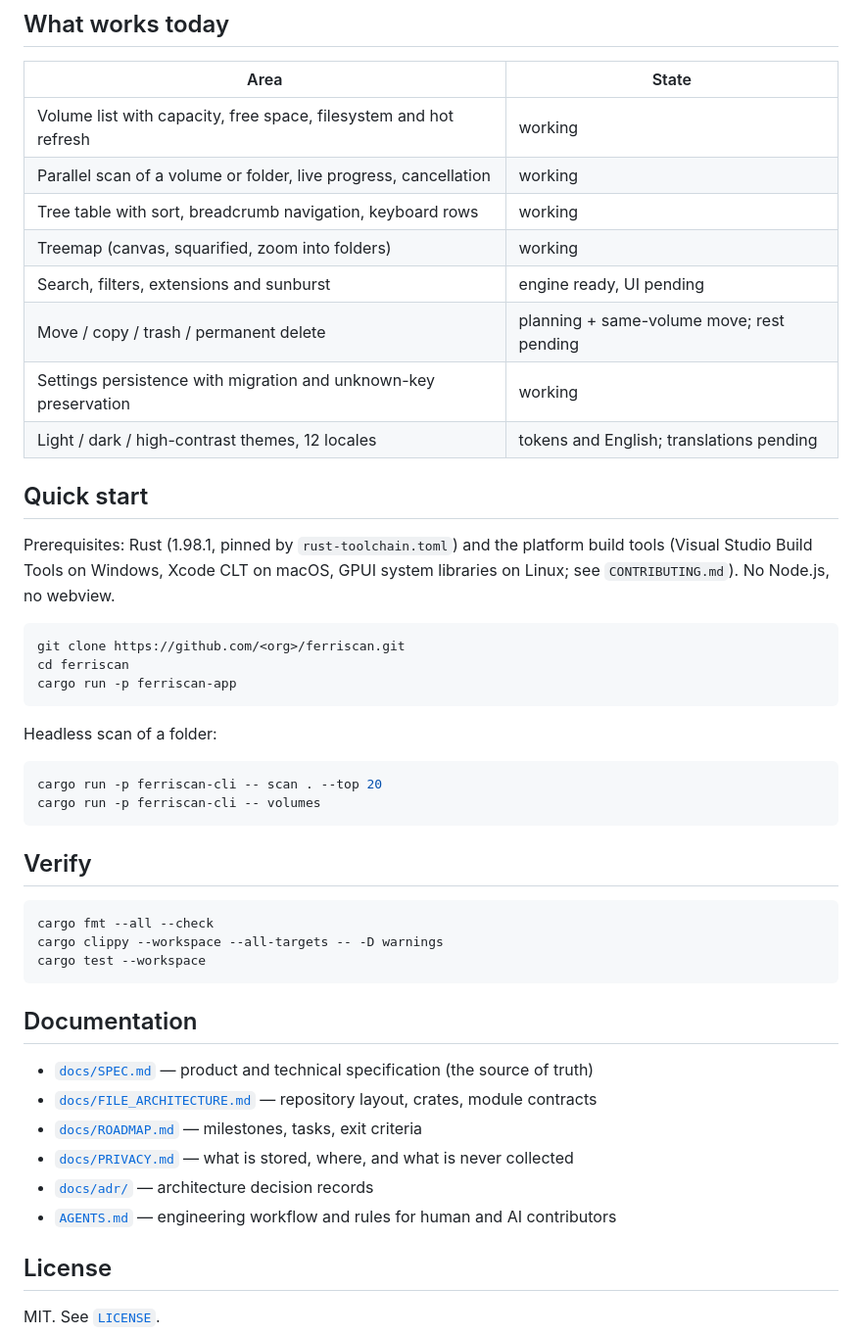
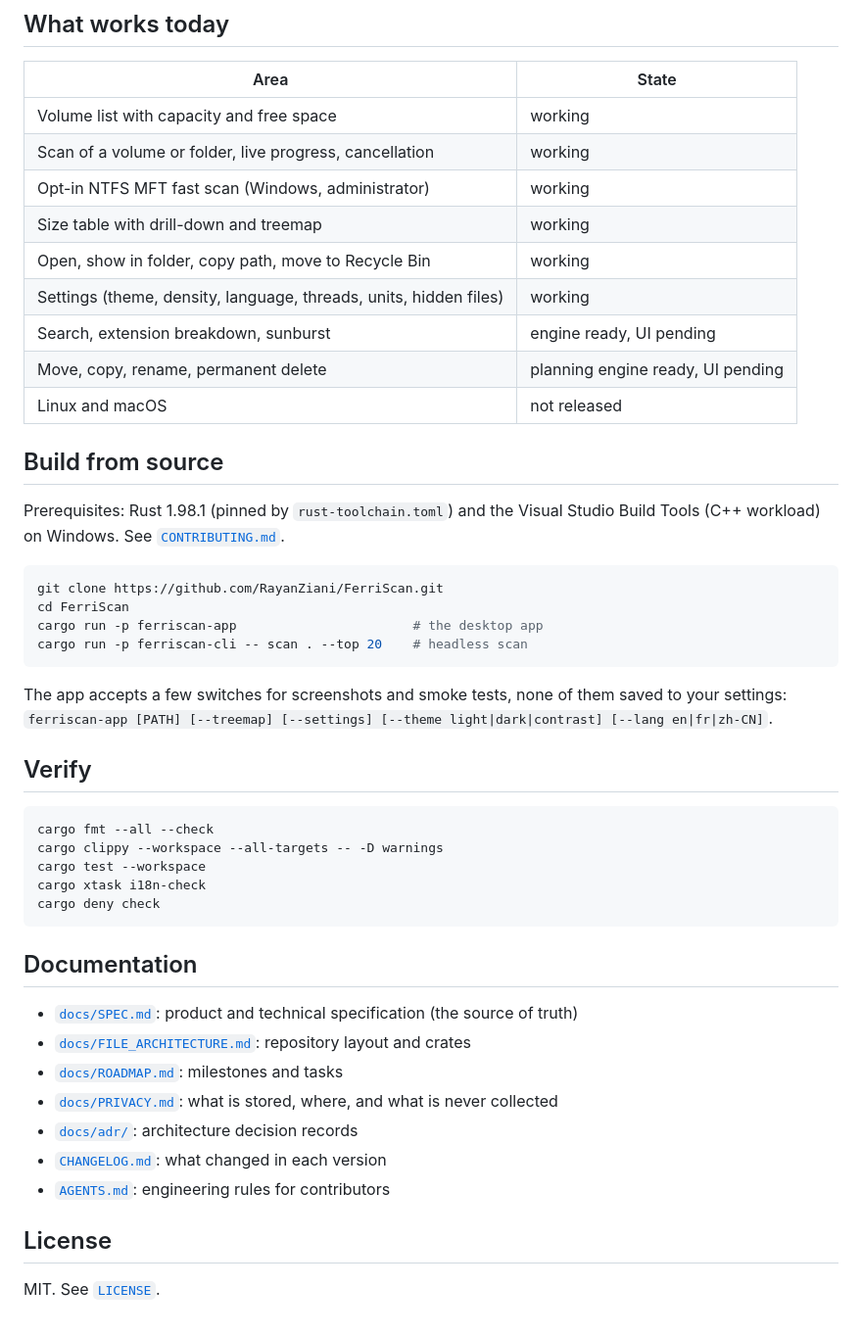
Before and after one commit to RayanZiani/FerriScan, a Markdown page: README.md, the part around one of its changes. Shown at 98% size. GitHub-like rendering.

````diff
--- a/README.md
+++ b/README.md
@@ -26,33 +59,30 @@ all rendered from a Rust scanning engine built for tens of millions of entries.
 
 | Area | State |
 | --- | --- |
-| Volume list with capacity, free space, filesystem and hot refresh | working |
-| Parallel scan of a volume or folder, live progress, cancellation | working |
-| Tree table with sort, breadcrumb navigation, keyboard rows | working |
-| Treemap (canvas, squarified, zoom into folders) | working |
-| Search, filters, extensions and sunburst | engine ready, UI pending |
-| Move / copy / trash / permanent delete | planning + same-volume move; rest pending |
-| Settings persistence with migration and unknown-key preservation | working |
-| Light / dark / high-contrast themes, 12 locales | tokens and English; translations pending |
+| Volume list with capacity and free space | working |
+| Scan of a volume or folder, live progress, cancellation | working |
+| Opt-in NTFS MFT fast scan (Windows, administrator) | working |
+| Size table with drill-down and treemap | working |
+| Open, show in folder, copy path, move to Recycle Bin | working |
+| Settings (theme, density, language, threads, units, hidden files) | working |
+| Search, extension breakdown, sunburst | engine ready, UI pending |
+| Move, copy, rename, permanent delete | planning engine ready, UI pending |
+| Linux and macOS | not released |
 
-## Quick start
+## Build from source
 
-Prerequisites: Rust (1.98.1, pinned by `rust-toolchain.toml`) and the platform build tools
-(Visual Studio Build Tools on Windows, Xcode CLT on macOS, GPUI system libraries on Linux; see
-`CONTRIBUTING.md`). No Node.js, no webview.
+Prerequisites: Rust 1.98.1 (pinned by `rust-toolchain.toml`) and the Visual Studio Build Tools
+(C++ workload) on Windows. See [`CONTRIBUTING.md`](CONTRIBUTING.md).
 
 ```bash
-git clone https://github.com/<org>/ferriscan.git
-cd ferriscan
-cargo run -p ferriscan-app
+git clone https://github.com/RayanZiani/FerriScan.git
+cd FerriScan
+cargo run -p ferriscan-app                       # the desktop app
+cargo run -p ferriscan-cli -- scan . --top 20    # headless scan
 ```
 
-Headless scan of a folder:
-
-```bash
-cargo run -p ferriscan-cli -- scan . --top 20
-cargo run -p ferriscan-cli -- volumes
-```
+The app accepts a few switches for screenshots and smoke tests, none of them saved to your
+settings: `ferriscan-app [PATH] [--treemap] [--settings] [--theme light|dark|contrast] [--lang en|fr|zh-CN]`.
 
 ## Verify
 
@@ -60,16 +90,19 @@ cargo run -p ferriscan-cli -- volumes
 cargo fmt --all --check
 cargo clippy --workspace --all-targets -- -D warnings
 cargo test --workspace
+cargo xtask i18n-check
+cargo deny check
 ```
 
 ## Documentation
 
-- [`docs/SPEC.md`](docs/SPEC.md) — product and technical specification (the source of truth)
-- [`docs/FILE_ARCHITECTURE.md`](docs/FILE_ARCHITECTURE.md) — repository layout, crates, module contracts
-- [`docs/ROADMAP.md`](docs/ROADMAP.md) — milestones, tasks, exit criteria
-- [`docs/PRIVACY.md`](docs/PRIVACY.md) — what is stored, where, and what is never collected
-- [`docs/adr/`](docs/adr/) — architecture decision records
-- [`AGENTS.md`](AGENTS.md) — engineering workflow and rules for human and AI contributors
+- [`docs/SPEC.md`](docs/SPEC.md): product and technical specification (the source of truth)
+- [`docs/FILE_ARCHITECTURE.md`](docs/FILE_ARCHITECTURE.md): repository layout and crates
+- [`docs/ROADMAP.md`](docs/ROADMAP.md): milestones and tasks
+- [`docs/PRIVACY.md`](docs/PRIVACY.md): what is stored, where, and what is never collected
+- [`docs/adr/`](docs/adr/): architecture decision records
+- [`CHANGELOG.md`](CHANGELOG.md): what changed in each version
+- [`AGENTS.md`](AGENTS.md): engineering rules for contributors
 
 ## License
 
````
Also changed, not shown: other parts of README.md (+50 -17 lines), docs/img/results-fr.png (added), docs/img/results-light.png (added), docs/img/settings-contrast.png (added), docs/img/treemap-dark.png (added), docs/img/treemap-zh.png (added), docs/img/volumes-light.png (added).
